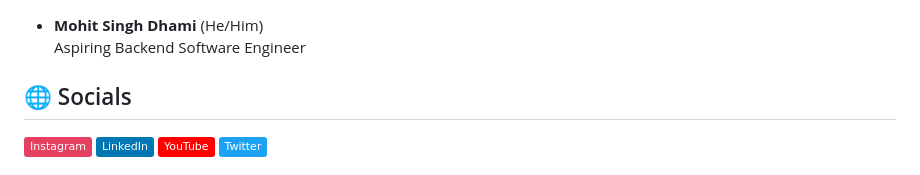
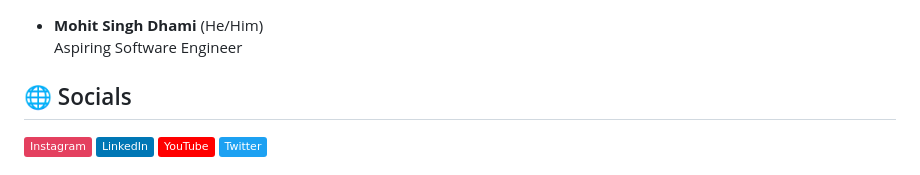
Before and after one commit to mohitdhami/mohitdhami, a Markdown page: README.md, the part around the change. Drawn GitHub-style; badges without logos.

```diff
--- a/README.md
+++ b/README.md
@@ -1,5 +1,5 @@
 - **Mohit Singh Dhami** (He/Him) <br>
-Aspiring Backend Software Engineer
+Aspiring Software Engineer
 ## 🌐 Socials
 [![Instagram](https://img.shields.io/badge/Instagram-%23E4405F.svg?logo=Instagram&logoColor=white)](https://instagram.com/mohitdhamii) [![LinkedIn](https://img.shields.io/badge/LinkedIn-%230077B5.svg?logo=linkedin&logoColor=white)](https://linkedin.com/in/mohitdhami) [![YouTube](https://img.shields.io/badge/YouTube-%23FF0000.svg?logo=YouTube&logoColor=white)](https://youtube.com/mohitdhami)
 [![Twitter](https://img.shields.io/badge/Twitter-%231DA1F2.svg?logo=Twitter&logoColor=white)](https://twitter.com/mohitdhamii)
```
